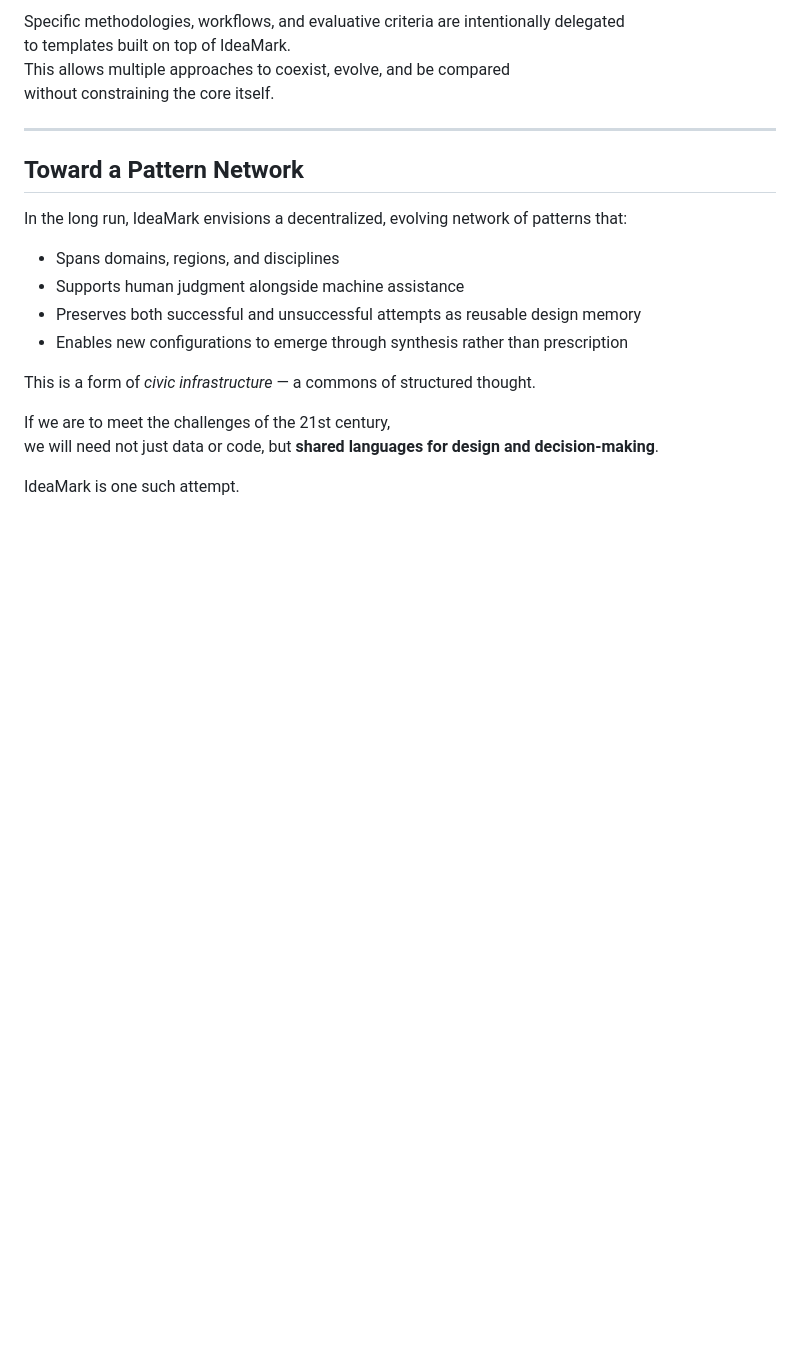
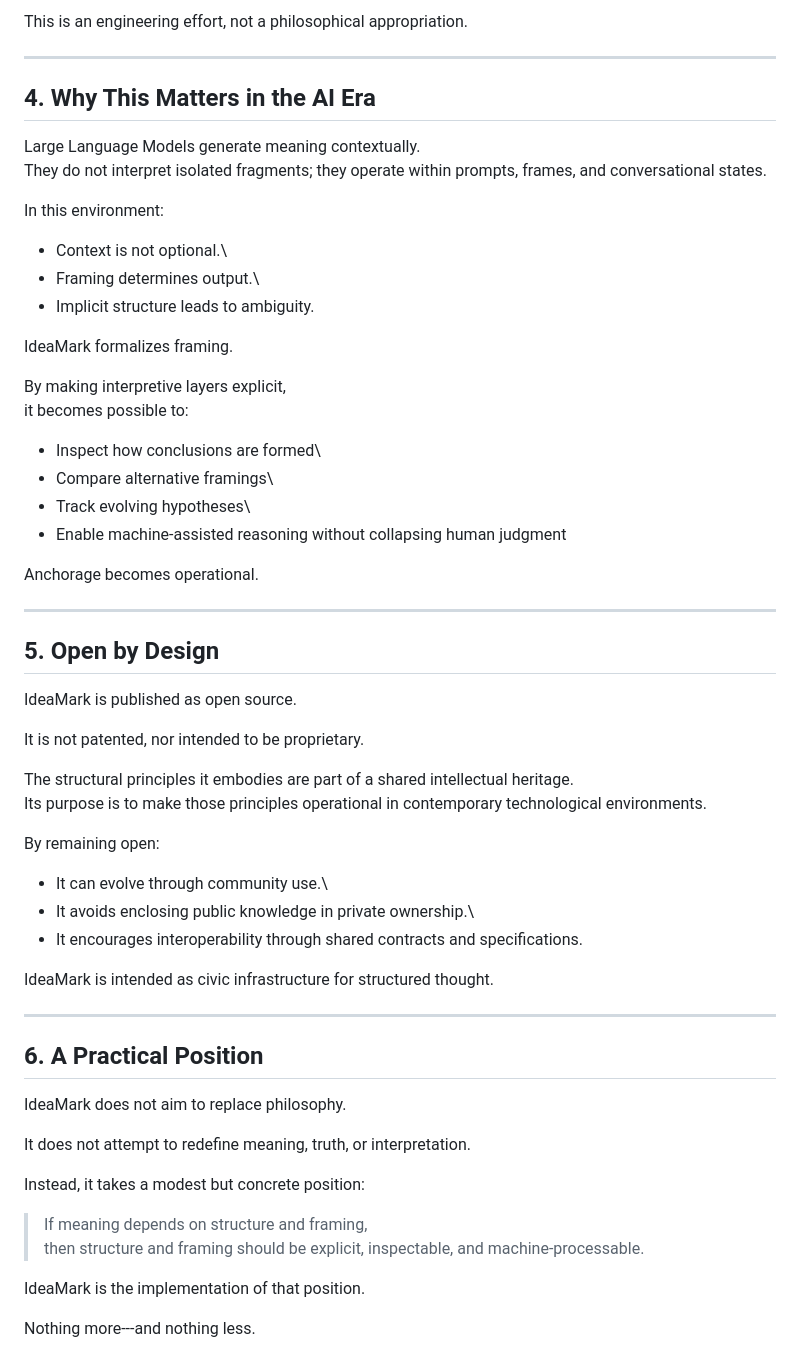
Before and after one commit to ak2i/ideamark-core, a Markdown page: docs/philosophy.md, the part around one of its changes. GitHub-like rendering; blank space fills up the shorter version.

Commit message:
philosophyの書き直し

```diff
--- a/docs/philosophy.md
+++ b/docs/philosophy.md
@@ -80,23 +88,68 @@ the kinds of problems, solutions, relationships, and decisions that can be recor
 
-Specific methodologies, workflows, and evaluative criteria are intentionally delegated
-to templates built on top of IdeaMark.
-This allows multiple approaches to coexist, evolve, and be compared
-without constraining the core itself.
+This is an engineering effort, not a philosophical appropriation.
 
----
+------------------------------------------------------------------------
 
-## Toward a Pattern Network
+## 4. Why This Matters in the AI Era
 
-In the long run, IdeaMark envisions a decentralized, evolving network of patterns that:
+Large Language Models generate meaning contextually.\
+They do not interpret isolated fragments; they operate within prompts,
+frames, and conversational states.
 
-- Spans domains, regions, and disciplines
-- Supports human judgment alongside machine assistance
-- Preserves both successful and unsuccessful attempts as reusable design memory
-- Enables new configurations to emerge through synthesis rather than prescription
+In this environment:
 
-This is a form of *civic infrastructure* — a commons of structured thought.
+-   Context is not optional.\
+-   Framing determines output.\
+-   Implicit structure leads to ambiguity.
 
-If we are to meet the challenges of the 21st century,
-we will need not just data or code, but **shared languages for design and decision-making**.
+IdeaMark formalizes framing.
 
-IdeaMark is one such attempt.
+By making interpretive layers explicit,\
+it becomes possible to:
+
+-   Inspect how conclusions are formed\
+-   Compare alternative framings\
+-   Track evolving hypotheses\
+-   Enable machine-assisted reasoning without collapsing human judgment
+
+Anchorage becomes operational.
+
+------------------------------------------------------------------------
+
+## 5. Open by Design
+
+IdeaMark is published as open source.
+
+It is not patented, nor intended to be proprietary.
+
+The structural principles it embodies are part of a shared intellectual
+heritage.\
+Its purpose is to make those principles operational in contemporary
+technological environments.
+
+By remaining open:
+
+-   It can evolve through community use.\
+-   It avoids enclosing public knowledge in private ownership.\
+-   It encourages interoperability through shared contracts and
+    specifications.
+
+IdeaMark is intended as civic infrastructure for structured thought.
+
+------------------------------------------------------------------------
+
+## 6. A Practical Position
+
+IdeaMark does not aim to replace philosophy.
+
+It does not attempt to redefine meaning, truth, or interpretation.
+
+Instead, it takes a modest but concrete position:
+
+> If meaning depends on structure and framing,\
+> then structure and framing should be explicit, inspectable, and
+> machine-processable.
+
+IdeaMark is the implementation of that position.
+
+Nothing more---and nothing less.
```
Also changed, not shown: other parts of docs/philosophy.md (+59 -51 lines), docs/philosophy.ja-JP.md (+108 -89 lines).
